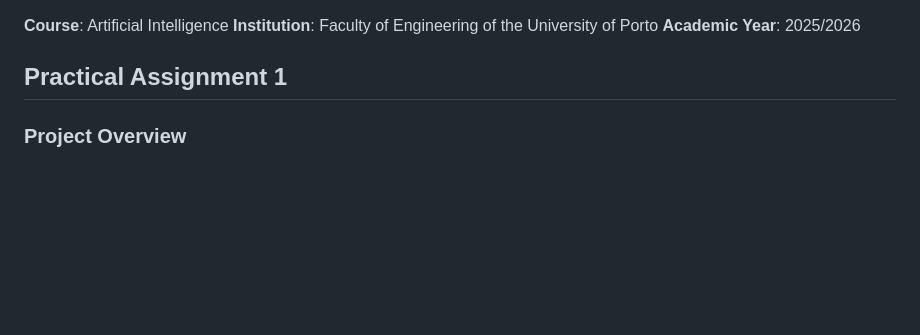
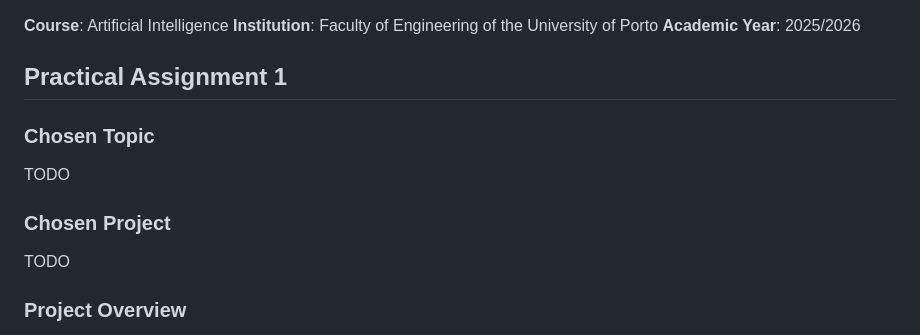
Before and after one commit to Maria-Mota04/IA_projects, a Markdown page: README.md, the part around the change. Rendered like a GitHub page; blank space fills up the shorter version.

Commit message:
added topic zone

```diff
--- a/README.md
+++ b/README.md
@@ -5,6 +5,15 @@
 **Academic Year**: 2025/2026
 
 ## Practical Assignment 1
+
+### Chosen Topic
+
+TODO
+
+### Chosen Project
+
+TODO
+
 ### Project Overview
 
 This project was developed within the Artificial Intelligence course at FEUP. The goal of the assignment is to design and implement a complete AI-based system capable of solving a search or optimization problem, while allowing performance comparison between different algorithms and strategies.
```
